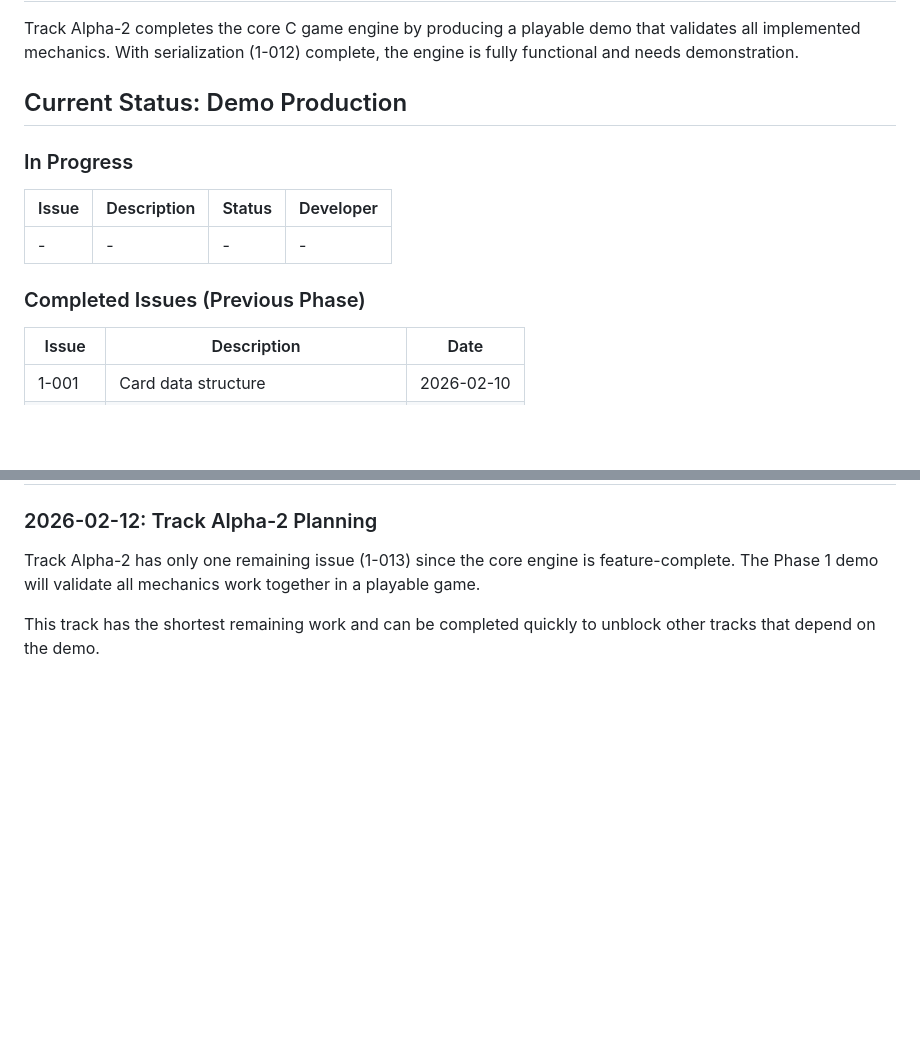
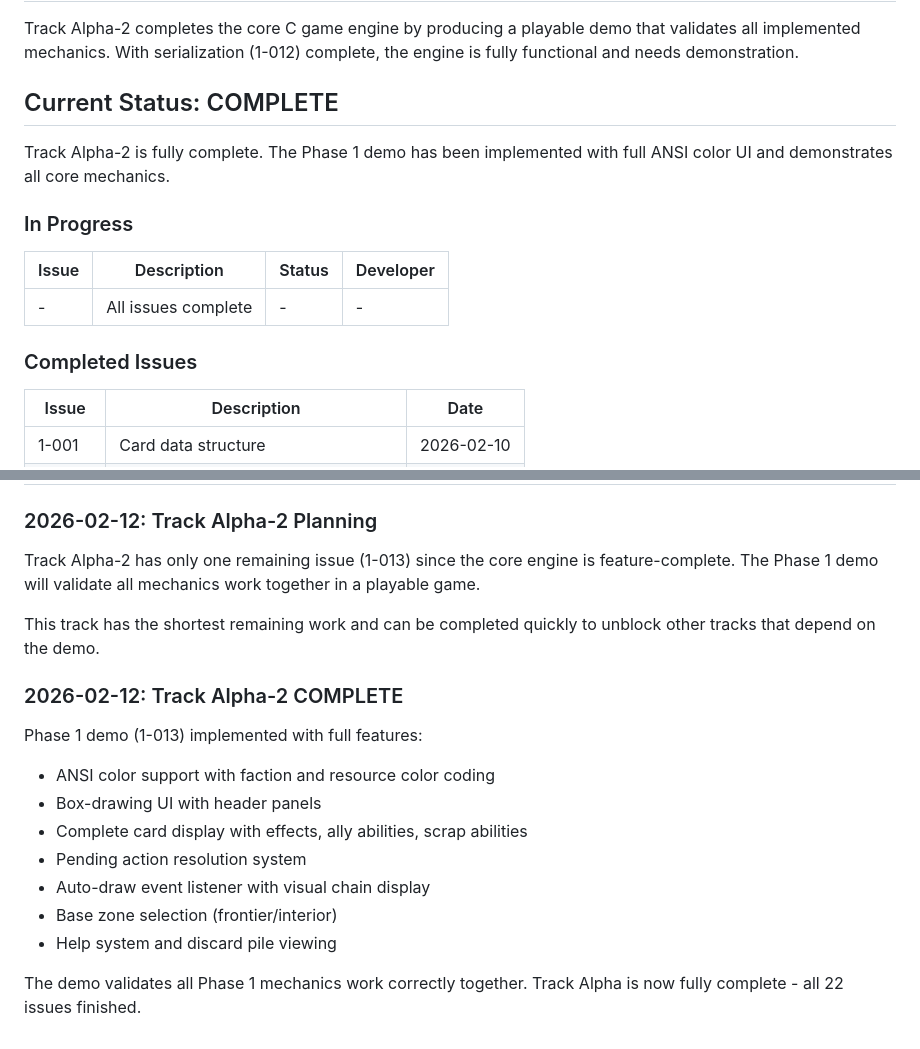
Before and after one commit to gabrilend/gen-realms, a Markdown page: issues/track-alpha-2-progress.md, 2 parts joined by grey strips. Drawn GitHub-style; blank space fills up the shorter version.

```diff
--- a/issues/track-alpha-2-progress.md
+++ b/issues/track-alpha-2-progress.md
@@ -10,15 +10,18 @@ Track Alpha-2 completes the core C game engine by producing a playable demo
 that validates all implemented mechanics. With serialization (1-012) complete,
 the engine is fully functional and needs demonstration.
 
-## Current Status: Demo Production
+## Current Status: COMPLETE
+
+Track Alpha-2 is fully complete. The Phase 1 demo has been implemented
+with full ANSI color UI and demonstrates all core mechanics.
 
 ### In Progress
 
 | Issue | Description | Status | Developer |
 |-------|-------------|--------|-----------|
-| - | - | - | - |
+| - | All issues complete | - | - |
 
-### Completed Issues (Previous Phase)
+### Completed Issues
 
 | Issue | Description | Date |
 |-------|-------------|------|
@@ -113,3 +126,17 @@ together in a playable game.
 
 This track has the shortest remaining work and can be completed quickly
 to unblock other tracks that depend on the demo.
+
+### 2026-02-12: Track Alpha-2 COMPLETE
+
+Phase 1 demo (1-013) implemented with full features:
+- ANSI color support with faction and resource color coding
+- Box-drawing UI with header panels
+- Complete card display with effects, ally abilities, scrap abilities
+- Pending action resolution system
+- Auto-draw event listener with visual chain display
+- Base zone selection (frontier/interior)
+- Help system and discard pile viewing
+
+The demo validates all Phase 1 mechanics work correctly together.
+Track Alpha is now fully complete - all 22 issues finished.
```
Also changed, not shown: other parts of issues/track-alpha-2-progress.md (+32 -22 lines), docs/05-parallelized-roadmap.md (+15 -11 lines), issues/track-alpha-progress.md (+19 -14 lines).
